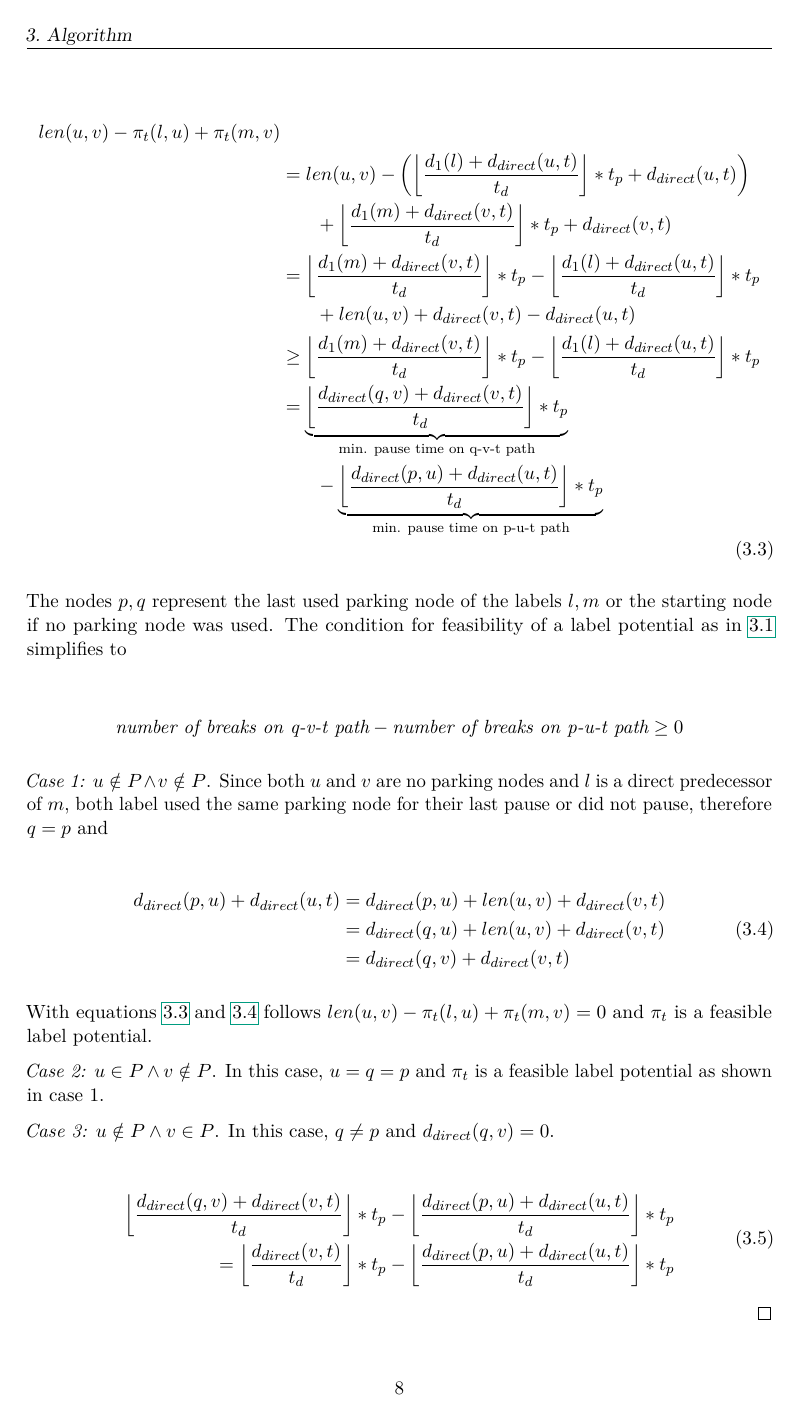
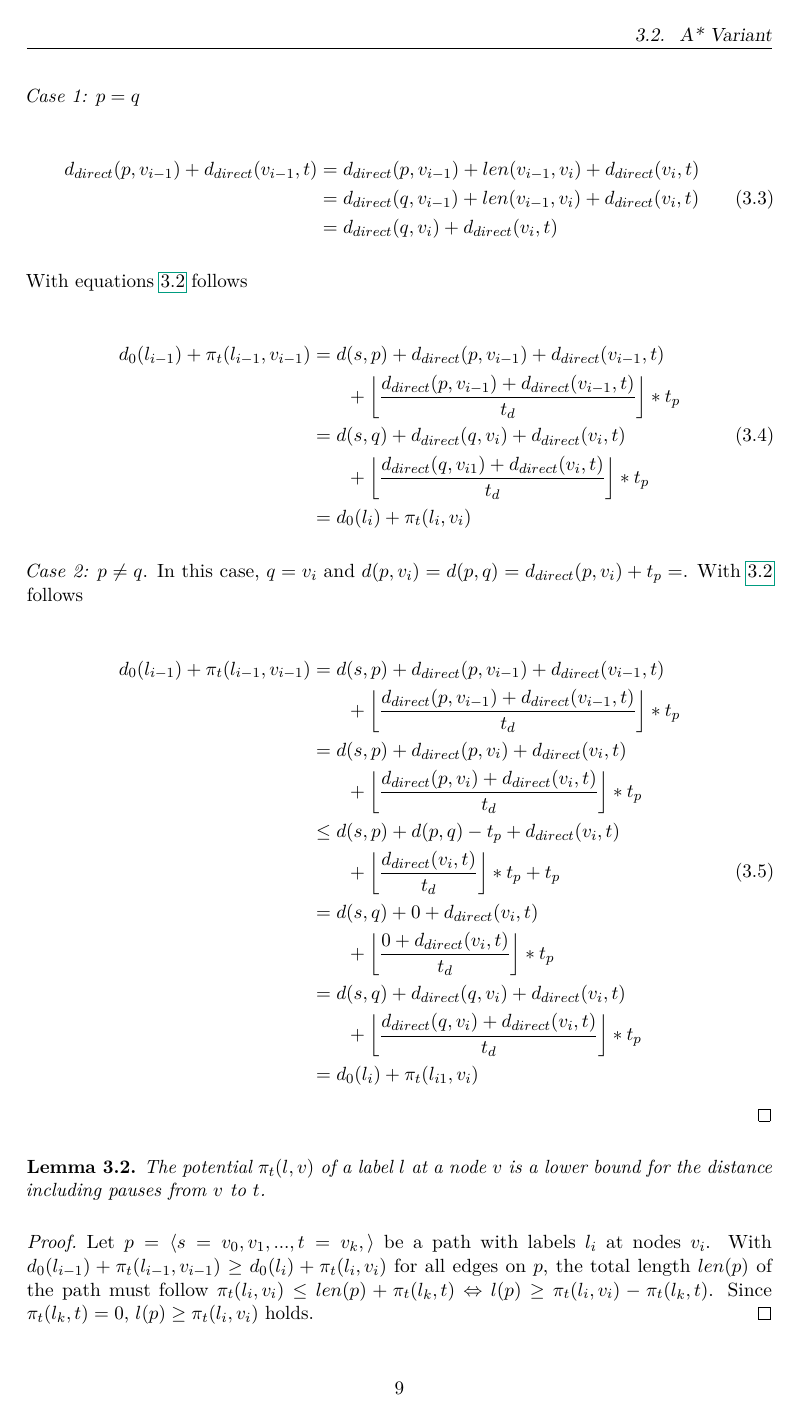
Before and after one commit to maxoe/MA, a LaTeX thesis (thesis.tex, which reads content.tex): page 16 of 27 before the commit and page 17 of 25 after it. Compiled offline with pdfLaTeX.

Commit message:
proof of potential feasibility for labels

```diff
--- a/content.tex
+++ b/content.tex
@@ -136 +113,0 @@ A variant of the potential accounts for the distance $d(p,v)$ with $p$ being the
-	\pi_t(l,v) & = \floor*{ \frac{d_{direct}(p,v) + d_{direct}(v,t)}{t_d} } * t_p + d_{direct}(v,t) \\
@@ -156,42 +113,0 @@ A variant of the potential accounts for the distance $d(p,v)$ with $p$ being the
-	\begin{align}
-		\begin{split}\label{eq:label_feasibility_proof_1}
-			len(u,v) - \pi_t(l,u) + \pi_t  (m,v)                                                                                                                                                                                                       \\
-			& =  len(u,v) - \left(\floor*{ \frac{d_1(l) + d_{direct}(u,t)}{t_d} } * t_p + d_{direct}(u,t)\right)                                                                                                                                      \\
-			& \phantom{{}=1} +  \floor*{ \frac{d_1(m) + d_{direct}(v,t)}{t_d} } * t_p + d_{direct}(v,t)                                                                                                                                               \\
-			& =  \floor*{ \frac{d_1(m) + d_{direct}(v,t)}{t_d} } * t_p - \floor*{ \frac{d_1(l) + d_{direct}(u,t)}{t_d} } * t_p                                                                                                                        \\
-			& \phantom{{}=1} + len(u,v) + d_{direct}(v,t) - d_{direct}(u,t)                                                                                                                                                                           \\
-			& \ge   \floor*{ \frac{d_1(m) + d_{direct}(v,t)}{t_d} } * t_p - \floor*{ \frac{d_1(l) + d_{direct}(u,t)}{t_d} } * t_p                                                                                                                       \\
-			& =  \underbrace{ \floor*{ \frac{d_{direct}(q,v) + d_{direct}(v,t)}{t_d} } * t_p}_\text{min. pause time on q-v-t path}\\
-			& \phantom{{}=1} - \underbrace{\floor*{ \frac{d_{direct}(p,u) + d_{direct}(u,t)}{t_d} } * t_p}_\text{min. pause time on p-u-t path}
-		\end{split}
-	\end{align}
-
-	The nodes $p,q$ represent the last used parking node of the labels $l,m$ or the starting node if no parking node was used. The condition for feasibility of a label potential as in \ref{def:label_potential_feasibility} simplifies to
-
-	\begin{align*}
-		\textit{number of breaks on q-v-t path} - \textit{number of breaks on p-u-t path} \ge 0
-	\end{align*}
-
-	\emph{Case 1: $u \notin P \land v \notin P$}. Since both $u$ and $v$ are no parking nodes and $l$ is a direct predecessor of $m$, both label used the same parking node for their last pause or did not pause, therefore $q=p$ and
-
-	\begin{align}
-		\begin{split}\label{eq:label_feasibility_proof_2}
-			d_{direct}(p,u) + d_{direct}(u,t) & = d_{direct}(p,u) + len(u,v) + d_{direct}(v,t) \\
-			& = d_{direct}(q,u) + len(u,v) + d_{direct}(v,t) \\
-			& = d_{direct}(q,v) + d_{direct}(v,t)
-		\end{split}
-	\end{align}
-
-	With equations \ref{eq:label_feasibility_proof_1} and \ref{eq:label_feasibility_proof_2} follows $len(u,v) - \pi_t(l,u) + \pi_t(m,v) = 0$ and $\pi_t$ is a feasible label potential.
-
-	\emph{Case 2: $u \in P \land v \notin P$}. In this case, $u = q = p$ and $\pi_t$ is a feasible label potential as shown in case 1.
-
-	\emph{Case 3: $u \notin P \land v \in P$}. In this case, $q \neq p$ and $d_{direct}(q,v) = 0$.
-
-	\begin{align}
-		\begin{split}
-			\floor*{ \frac{d_{direct}(q,v) + d_{direct}(v,t)}{t_d} } * t_p - \floor*{ \frac{d_{direct}(p,u) + d_{direct}(u,t)}{t_d} } * t_p \\
-			= \floor*{ \frac{d_{direct}(v,t)}{t_d} } * t_p - \floor*{ \frac{d_{direct}(p,u) + d_{direct}(u,t)}{t_d} } * t_p
-		\end{split}
-	\end{align}
-\end{proof}
@@ -316,0 +214 @@ TODO this doesn't add up completly
+	\pi_t(l,v) & = \floor*{ \frac{d_{direct}(p,v) + d_{direct}(v,t)}{t_d} } * t_p + d_{direct}(v,t) \\
@@ -316,0 +232,54 @@ TODO this doesn't add up completly
+			&= d_0(l_{i-1})+ \floor*{ \frac{d_{direct}(p,v_{i-1}) + d_{direct}(v_{i-1},t)}{t_d} } * t_p + d_{direct}(v_{i-1},t)\\
+			&=d(s,p) + d_{direct}(p,v_{i-1})\\
+			& \phantom{{}=1} + \underbrace{\floor*{ \frac{d_{direct}(p,v_{i-1}) + d_{direct}(v_{i-1},t)}{t_d} } * t_p}_\text{minimum required pause time on p-t subpath} + d_{direct}(v_{i-1},t)
+		\end{split}
+	\end{align}
+
+	\emph{Case 1: $p=q$}
+
+	\begin{align}
+		\begin{split}\label{eq:label_feasibility_proof_2}
+			d_{direct}(p,v_{i-1}) + d_{direct}(v_{i-1},t) & = d_{direct}(p,v_{i-1}) + len(v_{i-1},v_i) + d_{direct}(v_i,t) \\
+			& = d_{direct}(q,v_{i-1}) + len(v_{i-1},v_i) + d_{direct}(v_i,t) \\
+			& = d_{direct}(q,v_i) + d_{direct}(v_i,t)
+		\end{split}
+	\end{align}
+
+	With equations \ref{eq:label_feasibility_proof_1} follows
+
+	\begin{align}
+		\begin{split}\label{eq:label_feasibility_proof_3}
+			d_0(l_{i-1}) + \pi_t(l_{i-1},v_{i-1}) &= d(s,p) + d_{direct}(p,v_{i-1}) + d_{direct}(v_{i-1},t)\\
+			& \phantom{{}=1} + \floor*{ \frac{d_{direct}(p,v_{i-1}) + d_{direct}(v_{i-1},t)}{t_d} } * t_p\\
+			&= d(s,q) + d_{direct}(q,v_{i}) + d_{direct}(v_{i},t)\\
+			& \phantom{{}=1} + \floor*{ \frac{d_{direct}(q,v_{i1}) + d_{direct}(v_{i},t)}{t_d} } * t_p\\
+			&= d_0(l_{i}) + \pi_t(l_{i},v_{i})
+		\end{split}
+	\end{align}
+
+	\emph{Case 2: $p \neq q$}. In this case, $q = v_i$ and $d(p,v_i) = d(p,q) = d_{direct}(p,v_i) + t_p = $. With \ref{eq:label_feasibility_proof_1} follows
+
+	\begin{align}
+		\begin{split}\label{eq:label_feasibility_proof_4}
+			d_0(l_{i-1}) + \pi_t(l_{i-1},v_{i-1}) &= d(s,p) + d_{direct}(p,v_{i-1}) + d_{direct}(v_{i-1},t)\\
+			& \phantom{{}=1} + \floor*{ \frac{d_{direct}(p,v_{i-1}) + d_{direct}(v_{i-1},t)}{t_d} } * t_p\\
+			&= d(s,p) + d_{direct}(p,v_{i}) + d_{direct}(v_{i},t)\\
+			& \phantom{{}=1} + \floor*{ \frac{d_{direct}(p,v_{i}) + d_{direct}(v_{i},t)}{t_d} } * t_p\\
+			&\le d(s,p) + d(p,q) - t_p + d_{direct}(v_{i},t)\\
+			& \phantom{{}=1} + \floor*{ \frac{d_{direct}(v_{i},t)}{t_d} } * t_p + t_p\\
+			&= d(s,q) + 0 + d_{direct}(v_{i},t)\\
+			& \phantom{{}=1} + \floor*{ \frac{0 + d_{direct}(v_{i},t)}{t_d} } * t_p\\
+			&= d(s,q) + d_{direct}(q,v_{i}) + d_{direct}(v_{i},t)\\
+			& \phantom{{}=1} + \floor*{ \frac{d_{direct}(q,v_{i}) + d_{direct}(v_{i},t)}{t_d} } * t_p\\
+			&= d_0(l_{i}) + \pi_t(l_{i1},v_{i})
+		\end{split}
+	\end{align}
+\end{proof}
+
+\begin{lemma}
+	The potential $\pi_t(l,v)$ of a label $l$ at a node $v$ is a lower bound for the distance including pauses from $v$ to $t$.
+\end{lemma}
+
+\begin{proof}
+	Let $p = \langle s=v_0,v_1,...,t=v_k, \rangle$ be a path with labels $l_i$ at nodes $v_i$. With $d_0(l_{i-1}) + \pi_t(l_{i-1},v_{i-1}) \ge d_0(l_{i}) + \pi_t(l_i,v_i)$ for all edges on $p$, the total length $len(p)$ of the path must follow $\pi_t(l_i,v_i) \le len(p) + \pi_t(l_k,t) \Leftrightarrow l(p) \ge \pi_t(l_i,v_i) - \pi_t(l_k,t)$. Since $\pi_t(l_k,t) = 0$, $l(p) \ge \pi_t(l_i,v_i)$ holds.
+\end{proof}
```
Also changed, not shown: thesis.pdf, content.tex (161 more changed lines).
